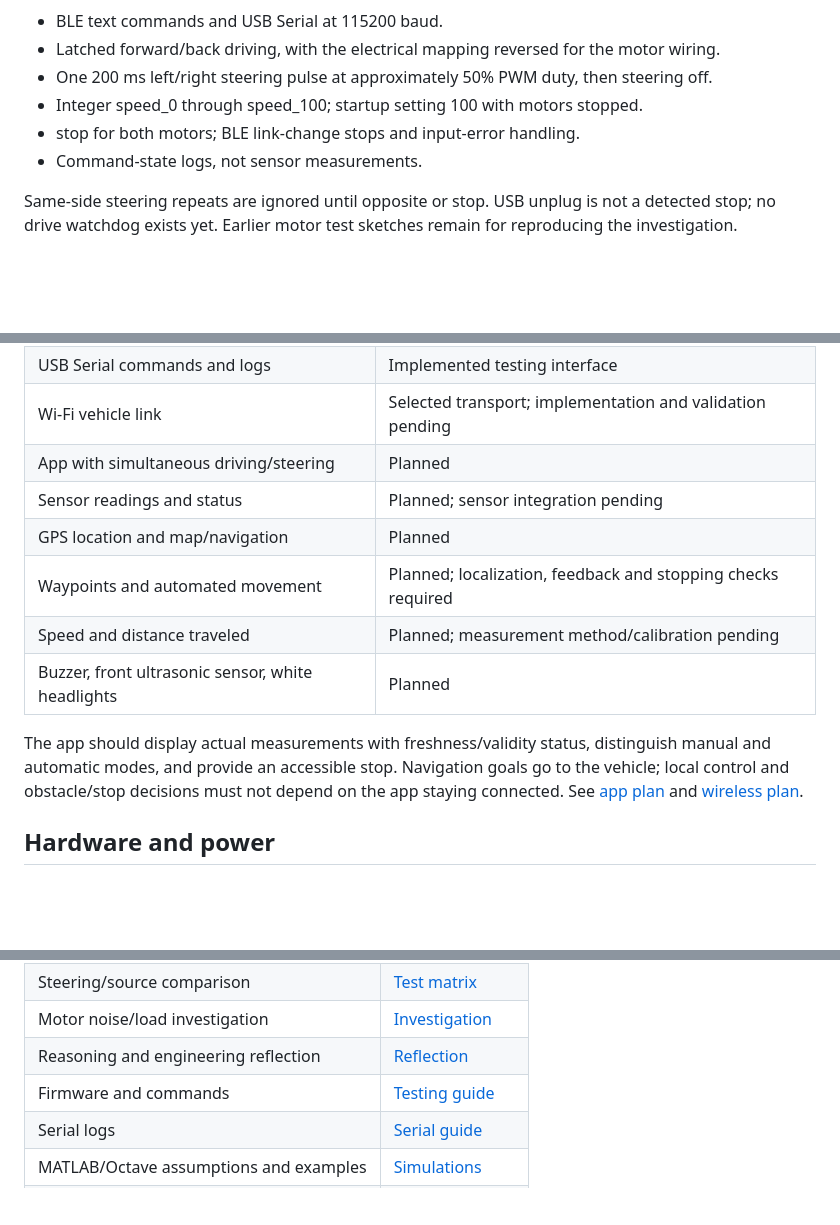
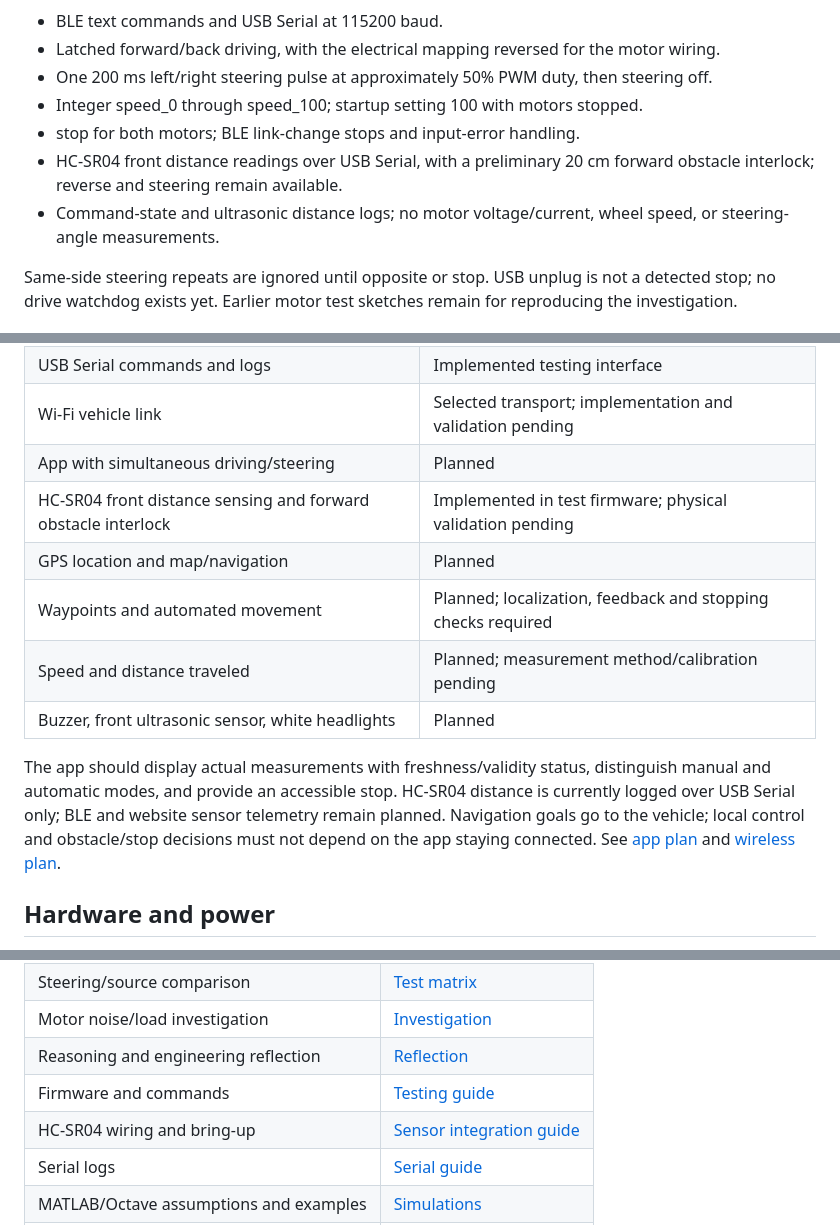
Before and after one commit to JS2028EE/Dual-Motor-V2, a Markdown page: README.md, 3 parts joined by grey strips. Drawn GitHub-style; blank space fills up the shorter version.

Commit message:
Update project milestone and roadmap for HC-SR04 sensor integration

```diff
--- a/README.md
+++ b/README.md
@@ -14,7 +14,8 @@ Current [motor test firmware](firmware/testing/DualMotorV2_BLE_Pulse/DualMotorV2
 - One 200 ms left/right steering pulse at approximately 50% PWM duty, then steering off.
 - Integer speed_0 through speed_100; startup setting 100 with motors stopped.
 - stop for both motors; BLE link-change stops and input-error handling.
-- Command-state logs, not sensor measurements.
+- HC-SR04 front distance readings over USB Serial, with a preliminary 20 cm forward obstacle interlock; reverse and steering remain available.
+- Command-state and ultrasonic distance logs; no motor voltage/current, wheel speed, or steering-angle measurements.
 
 Same-side steering repeats are ignored until opposite or stop. USB unplug is not a detected stop; no drive watchdog exists yet. Earlier motor test sketches remain for reproducing the investigation.
 
@@ -26,13 +27,13 @@ Same-side steering repeats are ignored until opposite or stop. USB unplug is not
 | USB Serial commands and logs | Implemented testing interface |
 | Wi-Fi vehicle link | Selected transport; implementation and validation pending |
 | App with simultaneous driving/steering | Planned |
-| Sensor readings and status | Planned; sensor integration pending |
+| HC-SR04 front distance sensing and forward obstacle interlock | Implemented in test firmware; physical validation pending |
 | GPS location and map/navigation | Planned |
 | Waypoints and automated movement | Planned; localization, feedback and stopping checks required |
 | Speed and distance traveled | Planned; measurement method/calibration pending |
 | Buzzer, front ultrasonic sensor, white headlights | Planned |
 
-The app should display actual measurements with freshness/validity status, distinguish manual and automatic modes, and provide an accessible stop. Navigation goals go to the vehicle; local control and obstacle/stop decisions must not depend on the app staying connected. See [app plan](documentation/ui/APP_PLAN.md) and [wireless plan](documentation/network/WIRELESS_LINK.md).
+The app should display actual measurements with freshness/validity status, distinguish manual and automatic modes, and provide an accessible stop. HC-SR04 distance is currently logged over USB Serial only; BLE and website sensor telemetry remain planned. Navigation goals go to the vehicle; local control and obstacle/stop decisions must not depend on the app staying connected. See [app plan](documentation/ui/APP_PLAN.md) and [wireless plan](documentation/network/WIRELESS_LINK.md).
 
 ## Hardware and power
 
@@ -62,6 +63,7 @@ The bench success does not resolve earlier unintended motor power with its suppl
 | Motor noise/load investigation | [Investigation](documentation/testing/MOTOR_NOISE_AND_LOAD.md) |
 | Reasoning and engineering reflection | [Reflection](documentation/testing/STEERING_REFLECTION.md) |
 | Firmware and commands | [Testing guide](firmware/testing/README.md) |
+| HC-SR04 wiring and bring-up | [Sensor integration guide](firmware/testing/HC_SR04_INTEGRATION.md) |
 | Serial logs | [Serial guide](documentation/testing/SERIAL_CONTROL.md) |
 | MATLAB/Octave assumptions and examples | [Simulations](simulations/README.md) |
 | Remaining work | [Progress](progress/PROGRESS.md) |
```
